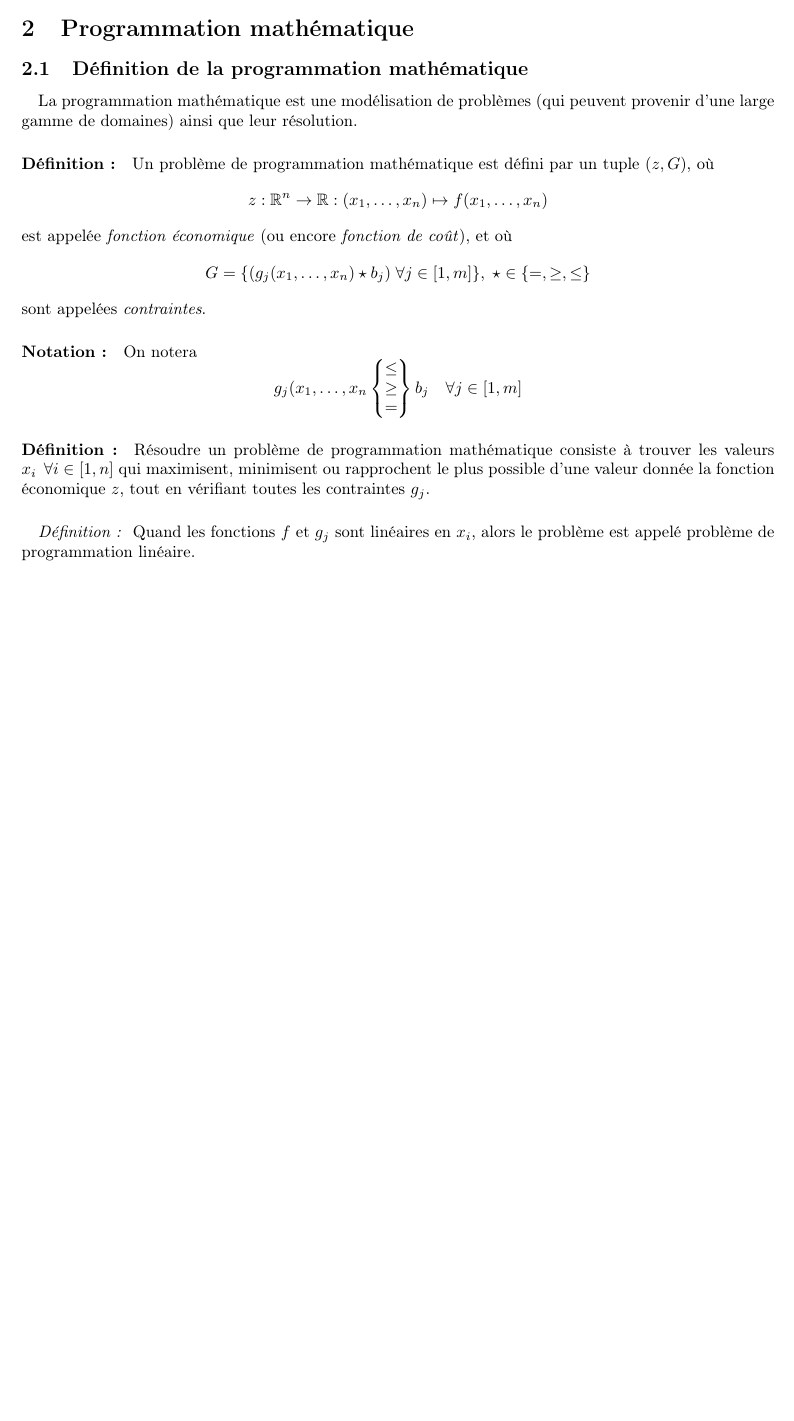
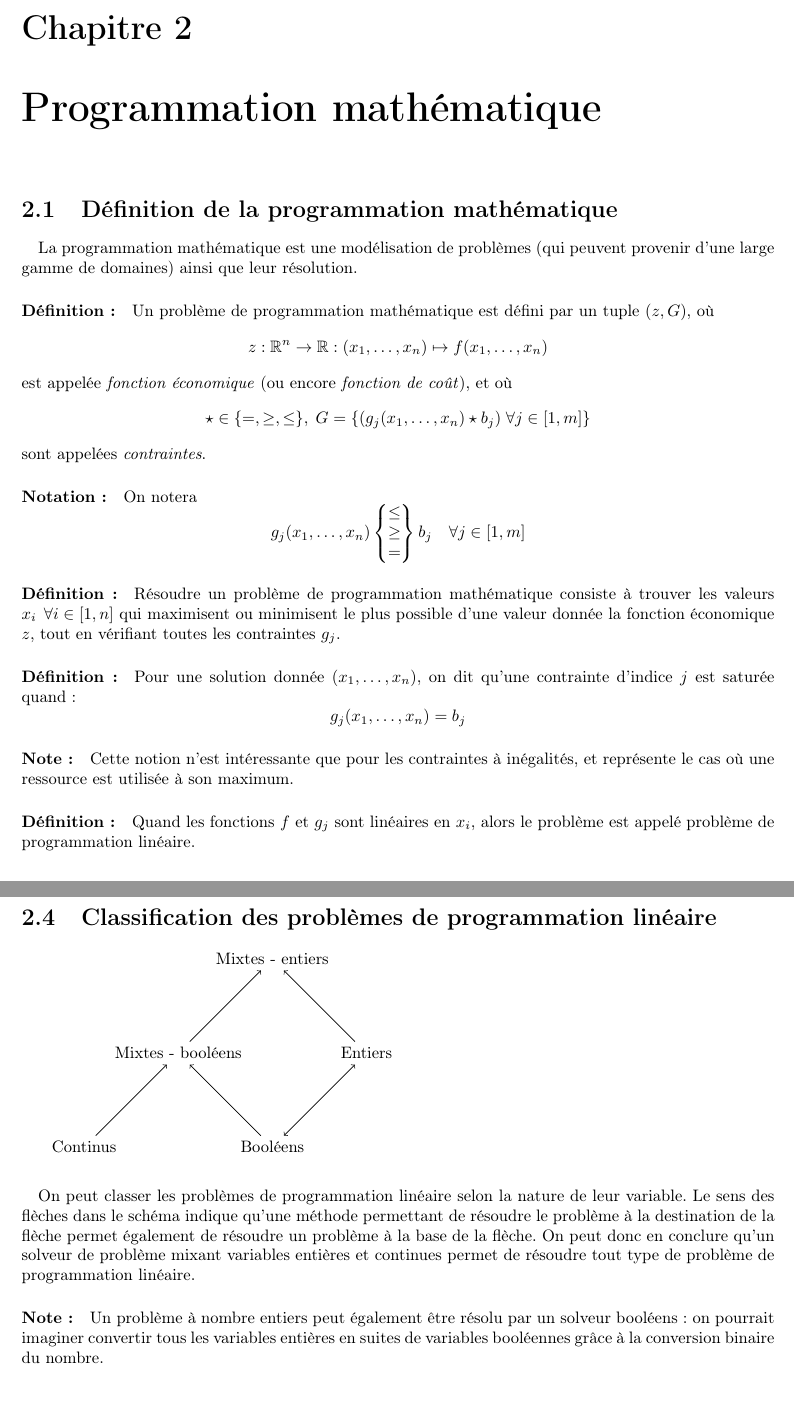
Before and after one commit to TheoVerhelst/Resume-INFO-F-310, a LaTeX document (resume.tex): part of page 1 of 2 before the commit and two parts of pages 4 and 6 of 6 after it, the two joined at a grey line, cut at the place of the change, the shorter picture padded with empty space. Compiled offline with pdfLaTeX.

Commit message:
Add linear programmation problems classification schematic

```diff
--- a/resume.tex
+++ b/resume.tex
@@ -1,4 +1,4 @@
-\documentclass[a4paper]{article}
+\documentclass[a4paper]{report}
 
 \usepackage[utf8]{inputenc}
 \usepackage[T1]{fontenc}
@@ -8,6 +8,7 @@
 \usepackage{amsfonts}
 \usepackage{textcomp}
 \usepackage{graphicx}
+\usepackage{tikz}
 
 \author{Théo Verhelst}
 \title{Résumé du cours d'Algorithmique et Recherche Opérationelle\\
@@ -32,18 +33,24 @@ provenir d'une large gamme de domaines) ainsi que leur résolution.
 par un tuple \((z, G)\), où
 \[z:\mathbb{R}^n\to\mathbb{R}:(x_1,\dots,x_n)\mapsto f(x_1,\dots,x_n)\]
 est appelée \emph{fonction économique} (ou encore \emph{fonction de coût}), et
-où \[G=\{(g_j(x_1,\dots,x_n)\star b_j)\;\forall j\in[1,m]\},\;\star\in\{=,\ge,\le\}\]
+où \[\star\in\{=,\ge,\le\},\;G=\{(g_j(x_1,\dots,x_n)\star b_j)\;\forall j\in[1,m]\}\]
 sont appelées \emph{contraintes}.
 \paragraph{Notation:}On notera
-\[g_j(x_1,\dots,x_n\begin{Bmatrix}\le\\\ge\\=\end{Bmatrix}b_j\quad\forall j\in[1,m]\]
+\[g_j(x_1,\dots,x_n)\begin{Bmatrix}\le\\\ge\\=\end{Bmatrix}b_j\quad\forall j\in[1,m]\]
 \paragraph{Définition:}
 Résoudre un problème de programmation mathématique consiste à trouver les
-valeurs \(x_i\;\,\forall i\in[1,n]\) qui maximisent, minimisent ou rapprochent
-le plus possible d'une valeur donnée la fonction économique \(z\),
+valeurs \(x_i\;\,\forall i\in[1,n]\) qui maximisent ou minimisent le plus
+possible d'une valeur donnée la fonction économique \(z\),
 tout en vérifiant toutes les contraintes \(g_j\).
+\paragraph{Définition:}
+Pour une solution donnée \((x_1,\dots,x_n)\), on dit qu'une contrainte
+d'indice \(j\) est saturée quand:
+\[g_j(x_1,\dots,x_n)=b_j\]
 
-\paragraph{}
-\emph{Définition: }
+\paragraph{Note:}
+Cette notion n'est intéressante que pour les contraintes à inégalités, et représente le cas où une ressource est utilisée à son maximum.
+
+\paragraph{Définition:}
 Quand les fonctions \(f\) et \(g_j\) sont linéaires en \(x_i\), alors le
 problème est appelé problème de programmation linéaire.
 
@@ -118,3 +125,10 @@ et rajouter la contrainte suivante:
 \[\sum_{i=1}^{m}\delta_i\ge m'\]
 Le problème résultant reste un problème de programmation linéaire si \(f\) et
 \(g\) sont des fonctions linéaires.
+\section{Classification des problèmes de programmation linéaire}
+\begin{tikzpicture}
+	\node (n1) at (8,10) {Mixtes - entiers};
+	\node (n2) at (6,8)  {Mixtes - booléens};
+	\node (n3) at (8,6)  {Booléens};
+	\node (n4) at (10,8) {Entiers};
+	\node (n5) at (4,6)  {Continus};
@@ -121 +139,4 @@ Le problème résultant reste un problème de programmation linéaire si \(f\) e
+\end{tikzpicture}
+\paragraph{}On peut classer les problèmes de programmation linéaire selon la nature de leur variable. Le sens des flèches dans le schéma indique qu'une méthode permettant de résoudre le problème à la destination de la flèche permet également de résoudre un problème à la base de la flèche. On peut donc en conclure qu'un solveur de problème mixant variables entières et continues permet de résoudre tout type de problème de programmation linéaire.
+\paragraph{Note:}Un problème à nombre entiers peut également être résolu par un solveur booléens: on pourrait imaginer convertir tous les variables entières en suites de variables booléennes grâce à la conversion binaire du nombre.
 \end{document}
```
Also changed, not shown: resume.pdf, resume.tex (14 more changed lines).
